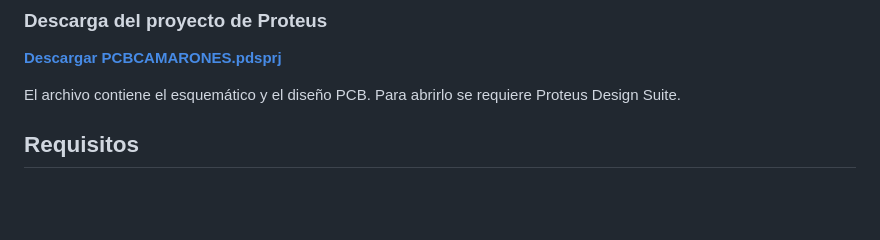
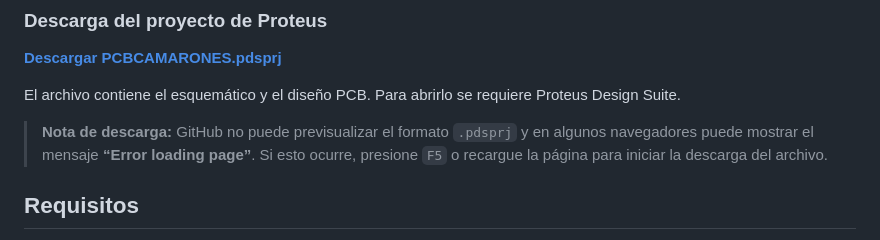
Before and after one commit to EdisonYagual/Sistema-Bioambiental-Transporte-Larvas, a Markdown page: README.md, the part around the change. Rendered like a GitHub page; blank space fills up the shorter version.

Commit message:
Aclarar descarga del proyecto de Proteus

```diff
--- a/README.md
+++ b/README.md
@@ -133,6 +133,10 @@ circuito impreso.
 El archivo contiene el esquemático y el diseño PCB. Para abrirlo se requiere
 Proteus Design Suite.
 
+> **Nota de descarga:** GitHub no puede previsualizar el formato `.pdsprj` y en
+> algunos navegadores puede mostrar el mensaje **“Error loading page”**. Si esto
+> ocurre, presione `F5` o recargue la página para iniciar la descarga del archivo.
+
 ## Requisitos
 
 - Visual Studio Code con PlatformIO, o PlatformIO Core.
```
